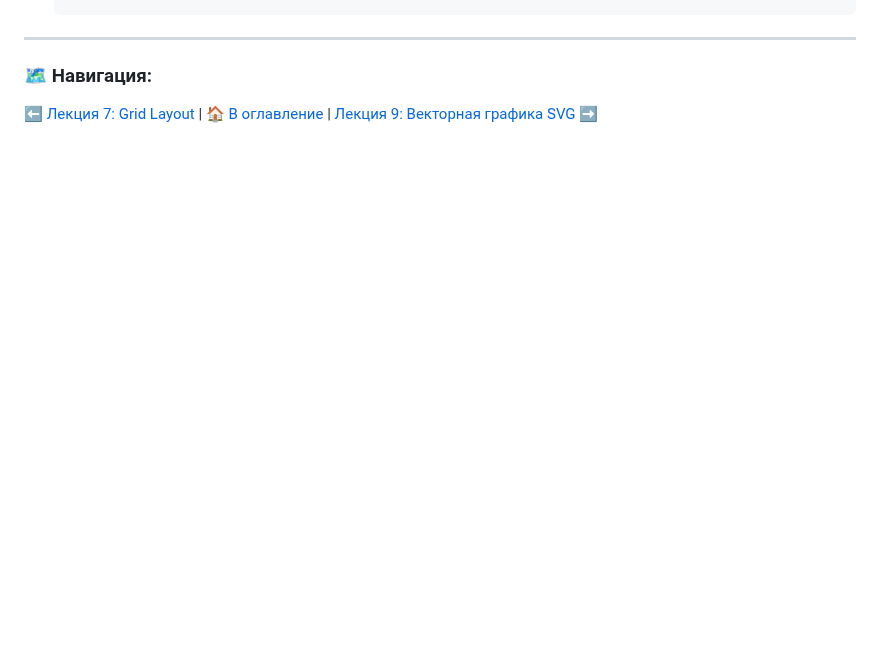
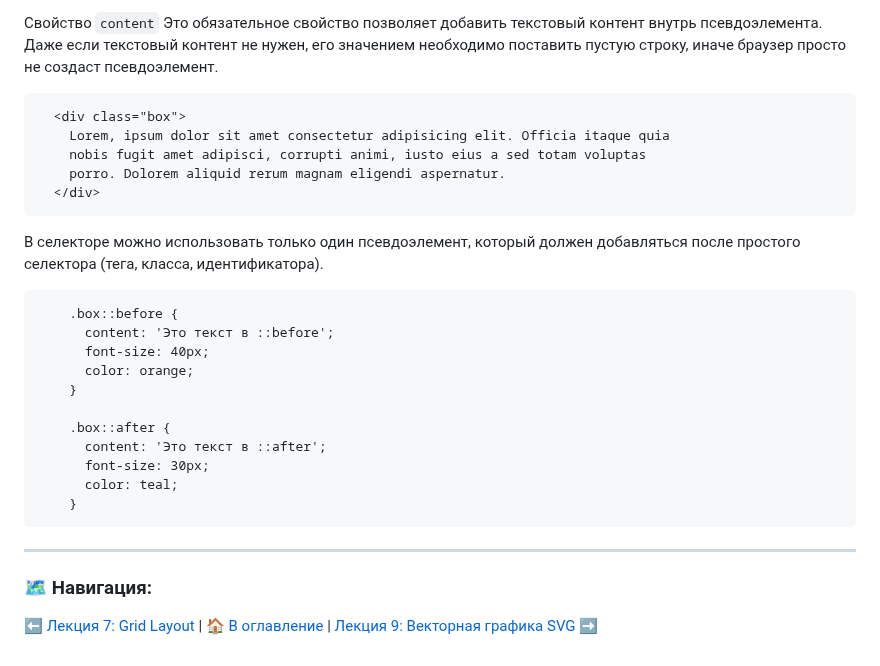
Before and after one commit to ShevchenkoOl/FrontEnd_rus, a Markdown page: HTML&CSS/lekce8.md, the part around one of its changes. GitHub-like rendering; blank space fills up the shorter version.

````diff
--- a/HTML&CSS/lekce8.md
+++ b/HTML&CSS/lekce8.md
@@ -86,3 +121,26 @@
+Свойство `content`
+Это обязательное свойство позволяет добавить текстовый контент внутрь псевдоэлемента. Даже если текстовый контент не нужен, его значением необходимо поставить пустую строку, иначе браузер просто не создаст псевдоэлемент.
+```
+  <div class="box">
+    Lorem, ipsum dolor sit amet consectetur adipisicing elit. Officia itaque quia
+    nobis fugit amet adipisci, corrupti animi, iusto eius a sed totam voluptas
+    porro. Dolorem aliquid rerum magnam eligendi aspernatur.
+  </div>
+```
+В селекторе можно использовать только один псевдоэлемент, который должен добавляться после простого селектора (тега, класса, идентификатора).
+```
+    .box::before {
+      content: 'Это текст в ::before';
+      font-size: 40px;
+      color: orange;
+    }
+
+    .box::after {
+      content: 'Это текст в ::after';
+      font-size: 30px;
+      color: teal;
+    }
+```
 ---
 
 ### 🗺 Навигация:
````
Also changed, not shown: other parts of HTML&CSS/lekce8.md (+41 -6 lines).
